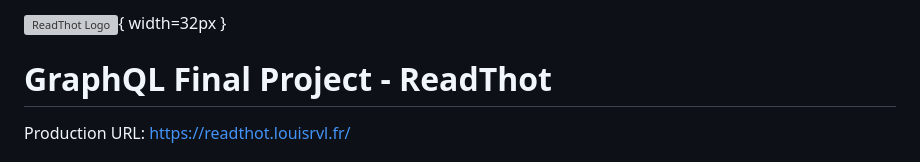
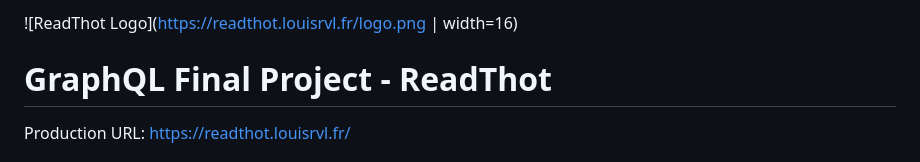
Before and after one commit to Hydevs-Corp/graphql-final-project, a Markdown page: README.md, the part around the change. GitHub-like rendering; grey boxes are pictures that could not be loaded.

```diff
--- a/README.md
+++ b/README.md
@@ -1,4 +1,4 @@
-![ReadThot Logo](https://readthot.louisrvl.fr/logo.png){ width=32px }
+![ReadThot Logo](https://readthot.louisrvl.fr/logo.png | width=16)
 
 # GraphQL Final Project - ReadThot
 
```
